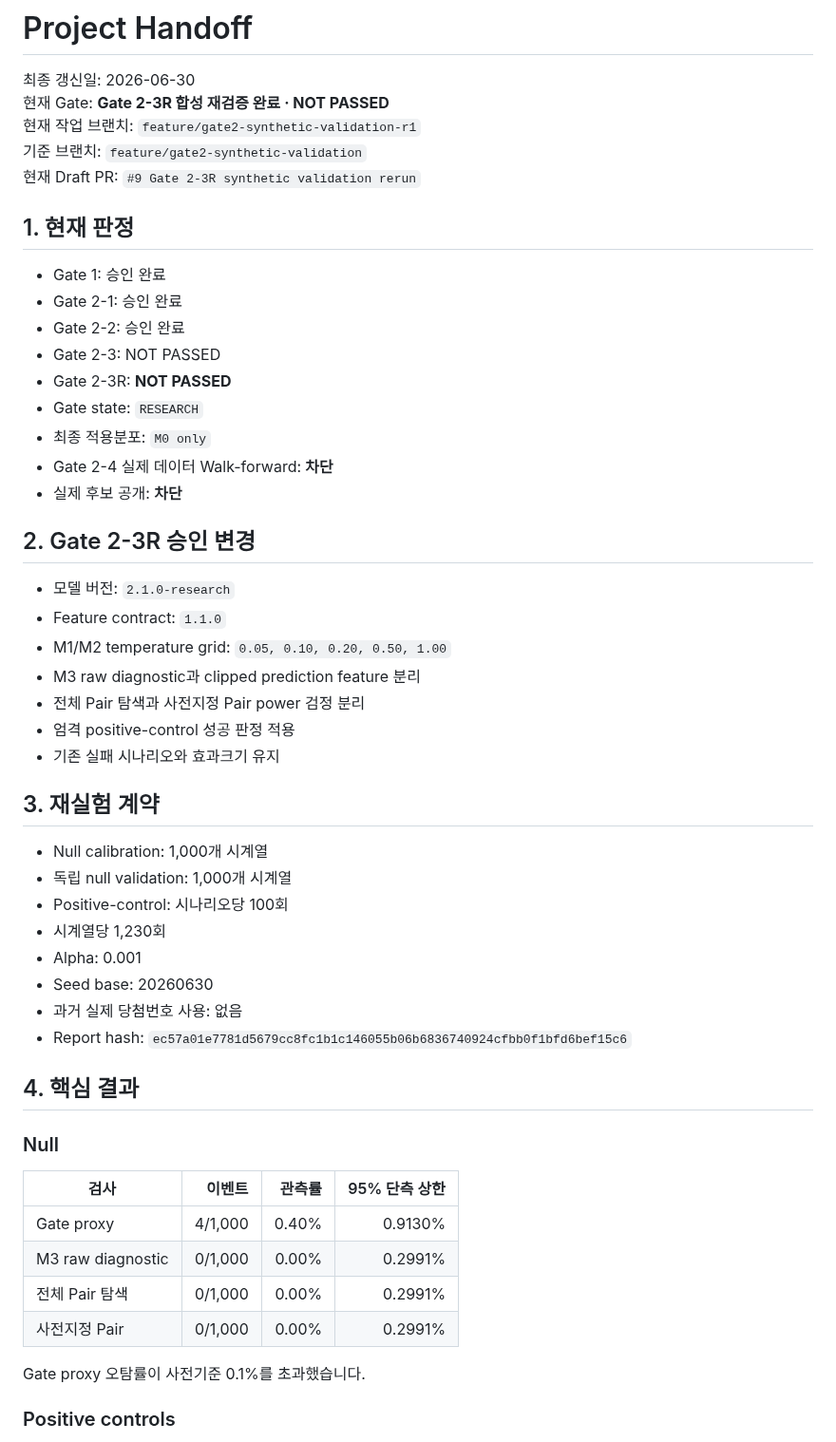
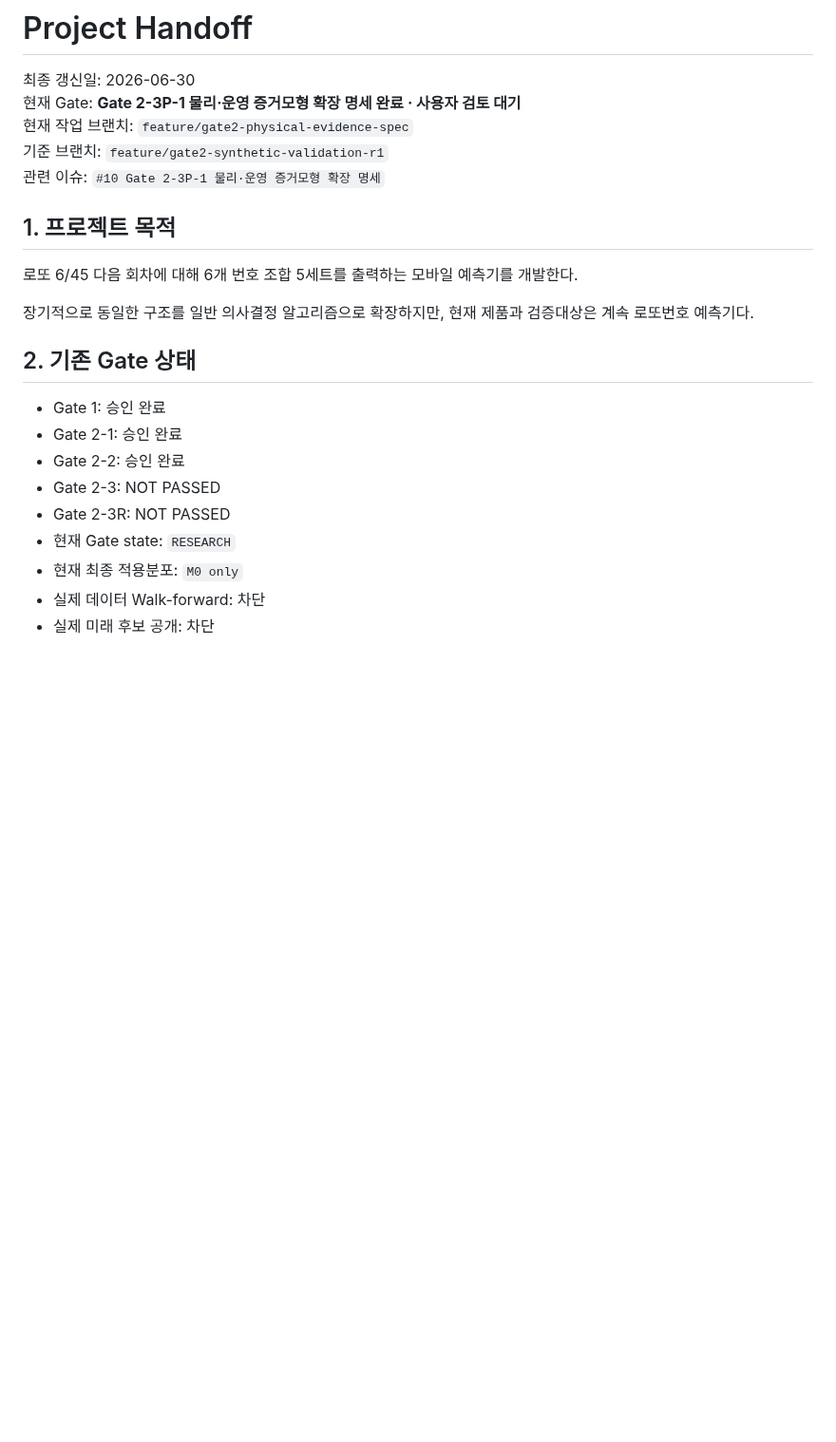
Before and after one commit to dpes31/predictive-algorithm, a Markdown page: handoff/PROJECT_HANDOFF.md, the part around one of its changes. Shown at 95% size. Drawn GitHub-style; blank space fills up the shorter version.

Commit message:
docs(handoff): move project to Gate 2-3P-1 specification

```diff
--- a/handoff/PROJECT_HANDOFF.md
+++ b/handoff/PROJECT_HANDOFF.md
@@ -1,56 +1,26 @@
 # Project Handoff
 
 최종 갱신일: 2026-06-30
-현재 Gate: **Gate 2-3R 합성 재검증 완료 · NOT PASSED**
-현재 작업 브랜치: `feature/gate2-synthetic-validation-r1`
-기준 브랜치: `feature/gate2-synthetic-validation`
-현재 Draft PR: `#9 Gate 2-3R synthetic validation rerun`
+현재 Gate: **Gate 2-3P-1 물리·운영 증거모형 확장 명세 완료 · 사용자 검토 대기**
+현재 작업 브랜치: `feature/gate2-physical-evidence-spec`
+기준 브랜치: `feature/gate2-synthetic-validation-r1`
+관련 이슈: `#10 Gate 2-3P-1 물리·운영 증거모형 확장 명세`
 
-## 1. 현재 판정
+## 1. 프로젝트 목적
+
+로또 6/45 다음 회차에 대해 6개 번호 조합 5세트를 출력하는 모바일 예측기를 개발한다.
+
+장기적으로 동일한 구조를 일반 의사결정 알고리즘으로 확장하지만, 현재 제품과 검증대상은 계속 로또번호 예측기다.
+
+## 2. 기존 Gate 상태
 
 - Gate 1: 승인 완료
 - Gate 2-1: 승인 완료
 - Gate 2-2: 승인 완료
 - Gate 2-3: NOT PASSED
-- Gate 2-3R: **NOT PASSED**
-- Gate state: `RESEARCH`
-- 최종 적용분포: `M0 only`
-- Gate 2-4 실제 데이터 Walk-forward: **차단**
-- 실제 후보 공개: **차단**
+- Gate 2-3R: NOT PASSED
+- 현재 Gate state: `RESEARCH`
+- 현재 최종 적용분포: `M0 only`
+- 실제 데이터 Walk-forward: 차단
+- 실제 미래 후보 공개: 차단
 
-## 2. Gate 2-3R 승인 변경
-
-- 모델 버전: `2.1.0-research`
-- Feature contract: `1.1.0`
-- M1/M2 temperature grid: `0.05, 0.10, 0.20, 0.50, 1.00`
-- M3 raw diagnostic과 clipped prediction feature 분리
-- 전체 Pair 탐색과 사전지정 Pair power 검정 분리
-- 엄격 positive-control 성공 판정 적용
-- 기존 실패 시나리오와 효과크기 유지
-
-## 3. 재실험 계약
-
-- Null calibration: 1,000개 시계열
-- 독립 null validation: 1,000개 시계열
-- Positive-control: 시나리오당 100회
-- 시계열당 1,230회
-- Alpha: 0.001
-- Seed base: 20260630
-- 과거 실제 당첨번호 사용: 없음
-- Report hash: `ec57a01e7781d5679cc8fc1b1c146055b06b6836740924cfbb0f1bfd6bef15c6`
-
-## 4. 핵심 결과
-
-### Null
-
-| 검사 | 이벤트 | 관측률 | 95% 단측 상한 |
-|---|---:|---:|---:|
-| Gate proxy | 4/1,000 | 0.40% | 0.9130% |
-| M3 raw diagnostic | 0/1,000 | 0.00% | 0.2991% |
-| 전체 Pair 탐색 | 0/1,000 | 0.00% | 0.2991% |
-| 사전지정 Pair | 0/1,000 | 0.00% | 0.2991% |
-
-Gate proxy 오탐률이 사전기준 0.1%를 초과했습니다.
-
-### Positive controls
-
```
Also changed, not shown: other parts of handoff/PROJECT_HANDOFF.md (+105 -48 lines).
